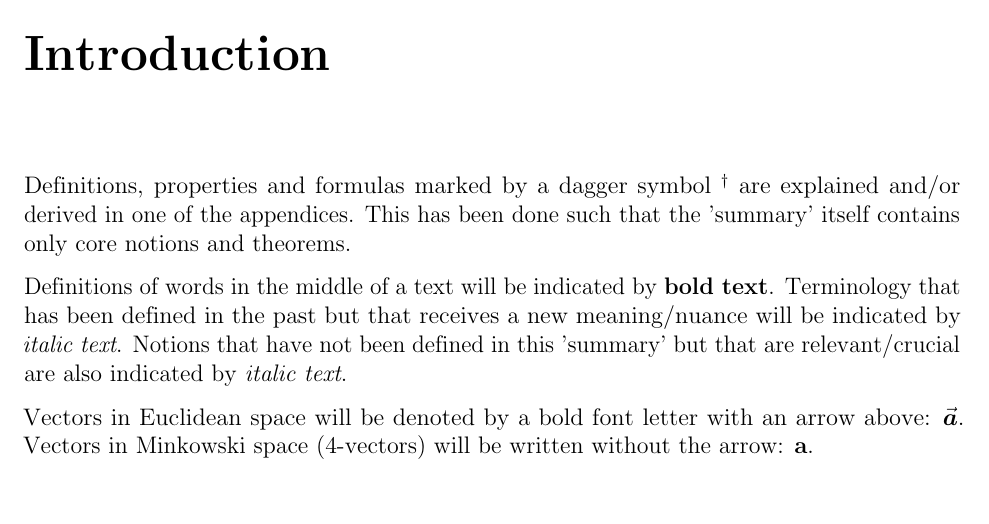
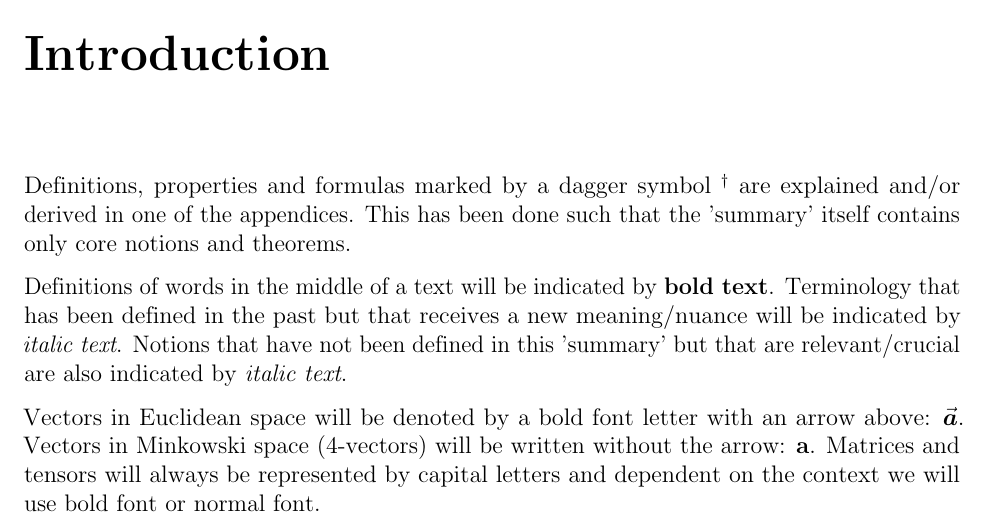
Before and after one commit to nmdwolf/Math, a LaTeX thesis (main.tex): part of page 17 of 340, cut so that both start at the same text. Compiled offline with pdfLaTeX.

Commit message:
intro update

```diff
--- a/main.tex
+++ b/main.tex
@@ -22,7 +22,7 @@ Definitions, properties and formulas marked by a dagger symbol $^\dag$ are expla
 
 Definitions of words in the middle of a text will be indicated by \textbf{bold text}. Terminology that has been defined in the past but that receives a new meaning/nuance will be indicated by \textit{italic text}. Notions that have not been defined in this 'summary' but that are relevant/crucial are also indicated by \textit{italic text}.
 
-Vectors in Euclidean space will be denoted by a bold font letter with an arrow above: $\vector{a}$. Vectors in Minkowski space (4-vectors) will be written without the arrow: $\mathbf{a}$.
+Vectors in Euclidean space will be denoted by a bold font letter with an arrow above: $\vector{a}$. Vectors in Minkowski space (4-vectors) will be written without the arrow: $\mathbf{a}$. Matrices and tensors will always be represented by capital letters and dependent on the context we will use bold font or normal font.
 
 \part{Set Theory}
 \input{Set/Set}
```
Also changed, not shown: main.pdf.
